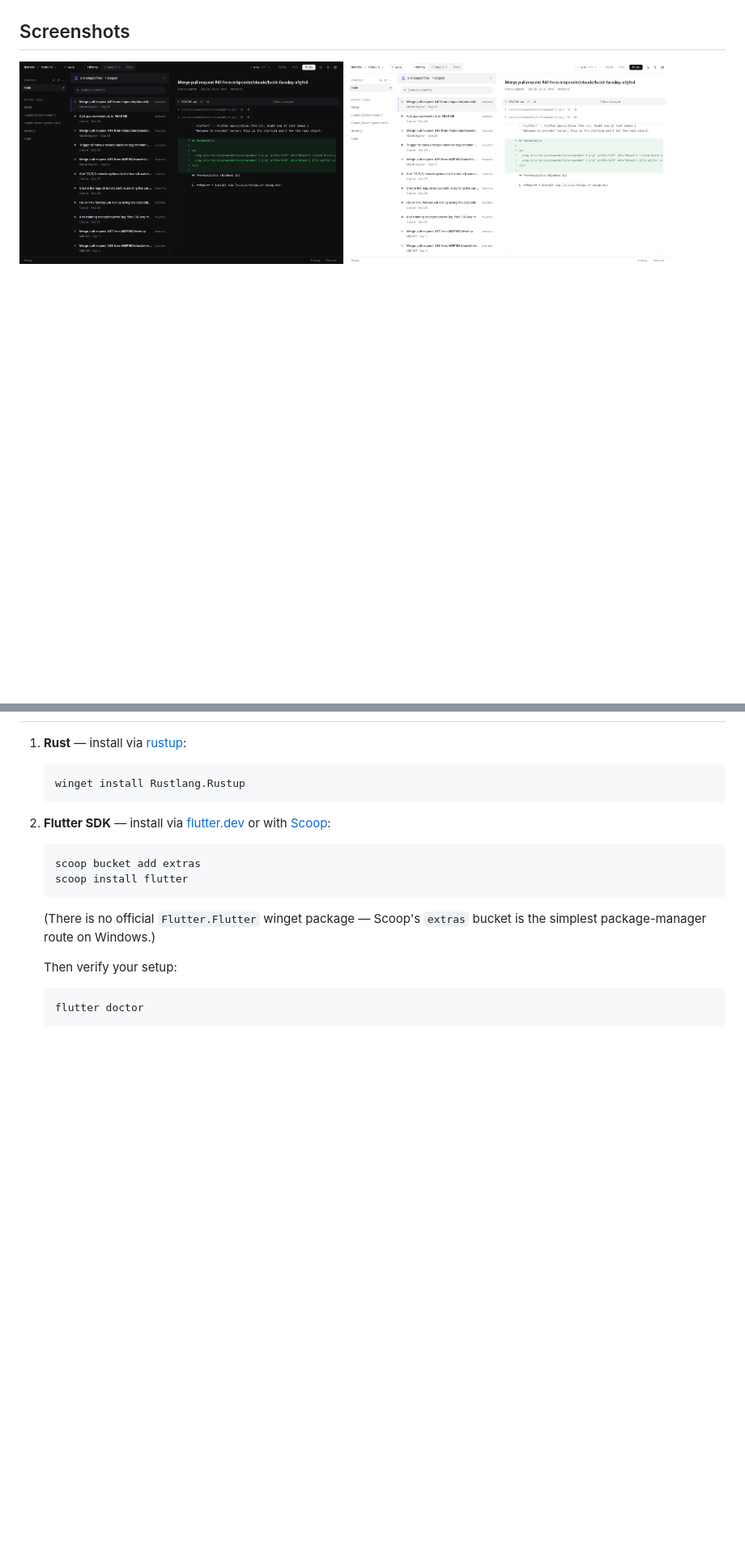
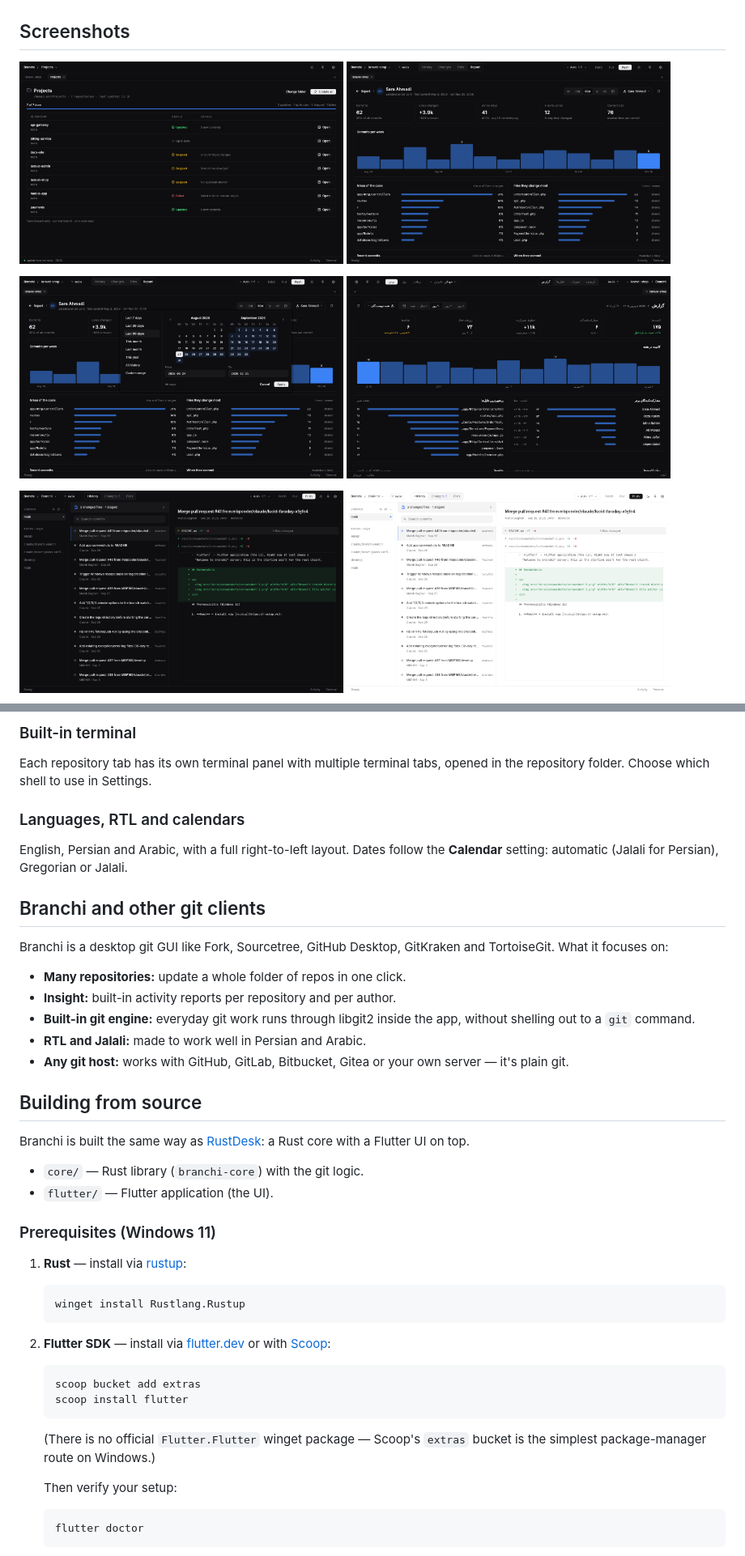
Before and after one commit to mbpcoder/Branchi, a Markdown page: README.md, 2 parts joined by grey strips. Shown at 81% size. Drawn GitHub-style; pictures changed too: docs/screenshots/folder-update.png (added), docs/screenshots/report-author.png (added), docs/screenshots/report-date-range.png (added); blank space fills up the shorter version.

````diff
--- a/README.md
+++ b/README.md
@@ -9,6 +53,14 @@ a **Rust** core with a **Flutter** UI on top.
 
 ## Screenshots
 
+<p>
+  <img src="docs/screenshots/folder-update.png" width="400" alt="Update all git repositories in a folder" />
+  <img src="docs/screenshots/report-author.png" width="400" alt="Git activity report for one author" />
+</p>
+<p>
+  <img src="docs/screenshots/report-date-range.png" width="400" alt="Report with a custom date range" />
+  <img src="docs/screenshots/report-persian.png" width="400" alt="Branchi in Persian with the Jalali calendar" />
+</p>
 <p>
   <img src="docs/screenshots/history.png" width="400" alt="Branchi history view (dark)" />
   <img src="docs/screenshots/history-light.png" width="400" alt="Branchi history view (light)" />
@@ -26,3 +131,33 @@ a **Rust** core with a **Flutter** UI on top.
+### Built-in terminal
+Each repository tab has its own terminal panel with multiple terminal tabs,
+opened in the repository folder. Choose which shell to use in Settings.
+
+### Languages, RTL and calendars
+English, Persian and Arabic, with a full right-to-left layout. Dates follow
+the **Calendar** setting: automatic (Jalali for Persian), Gregorian or Jalali.
+
+## Branchi and other git clients
+
+Branchi is a desktop git GUI like Fork, Sourcetree, GitHub Desktop,
+GitKraken and TortoiseGit. What it focuses on:
+
+- **Many repositories:** update a whole folder of repos in one click.
+- **Insight:** built-in activity reports per repository and per author.
+- **Built-in git engine:** everyday git work runs through libgit2 inside the
+  app, without shelling out to a `git` command.
+- **RTL and Jalali:** made to work well in Persian and Arabic.
+- **Any git host:** works with GitHub, GitLab, Bitbucket, Gitea or your own
+  server — it's plain git.
+
+## Building from source
+
+Branchi is built the same way as [RustDesk](https://github.com/rustdesk/rustdesk):
+a Rust core with a Flutter UI on top.
+
+- `core/` — Rust library (`branchi-core`) with the git logic.
+- `flutter/` — Flutter application (the UI).
+
+### Prerequisites (Windows 11)
 
 1. **Rust** — install via [rustup](https://rustup.rs):
    ```powershell
````
Also changed, not shown: other parts of README.md (+115 -40 lines), docs/screenshots/report.png (added), docs/screenshots/welcome.png.
